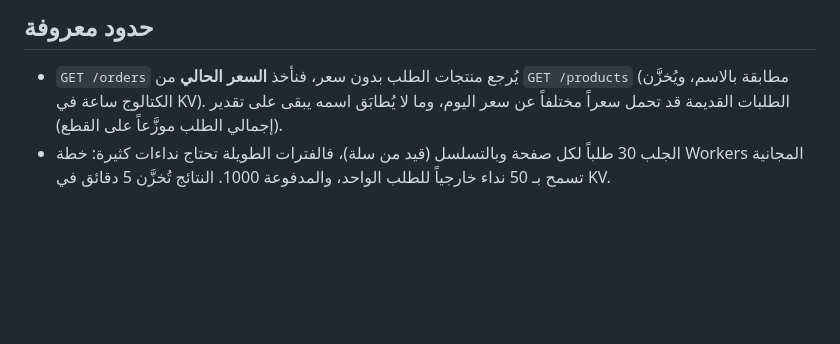
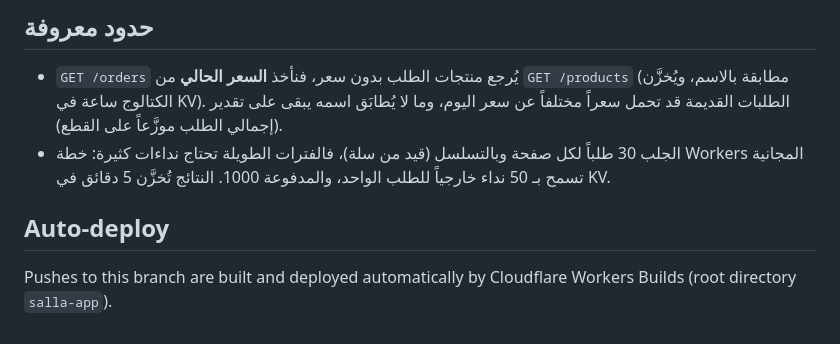
Before and after one commit to yaserflafly1-creator/ibrand-dashboard, a Markdown page: salla-app/README.md, the part around the change. GitHub-like rendering; blank space fills up the shorter version.

Commit message:
Document Workers Builds auto-deploy
Co-Authored-By: Claude Sonnet 5.5 <noreply@anthropic.com>
Claude-Session: https://claude.ai/code/session_01Gh95bgdqetARGi7iboTybY

```diff
--- a/salla-app/README.md
+++ b/salla-app/README.md
@@ -46,3 +46,6 @@
 ## حدود معروفة
 - `GET /orders` يُرجع منتجات الطلب بدون سعر، فنأخذ **السعر الحالي** من `GET /products` (مطابقة بالاسم، ويُخزَّن الكتالوج ساعة في KV). الطلبات القديمة قد تحمل سعراً مختلفاً عن سعر اليوم، وما لا يُطابَق اسمه يبقى على تقدير (إجمالي الطلب موزَّعاً على القطع).
 - الجلب 30 طلباً لكل صفحة وبالتسلسل (قيد من سلة)، فالفترات الطويلة تحتاج نداءات كثيرة: خطة Workers المجانية تسمح بـ 50 نداء خارجياً للطلب الواحد، والمدفوعة 1000. النتائج تُخزَّن 5 دقائق في KV.
+
+## Auto-deploy
+Pushes to this branch are built and deployed automatically by Cloudflare Workers Builds (root directory `salla-app`).
```
